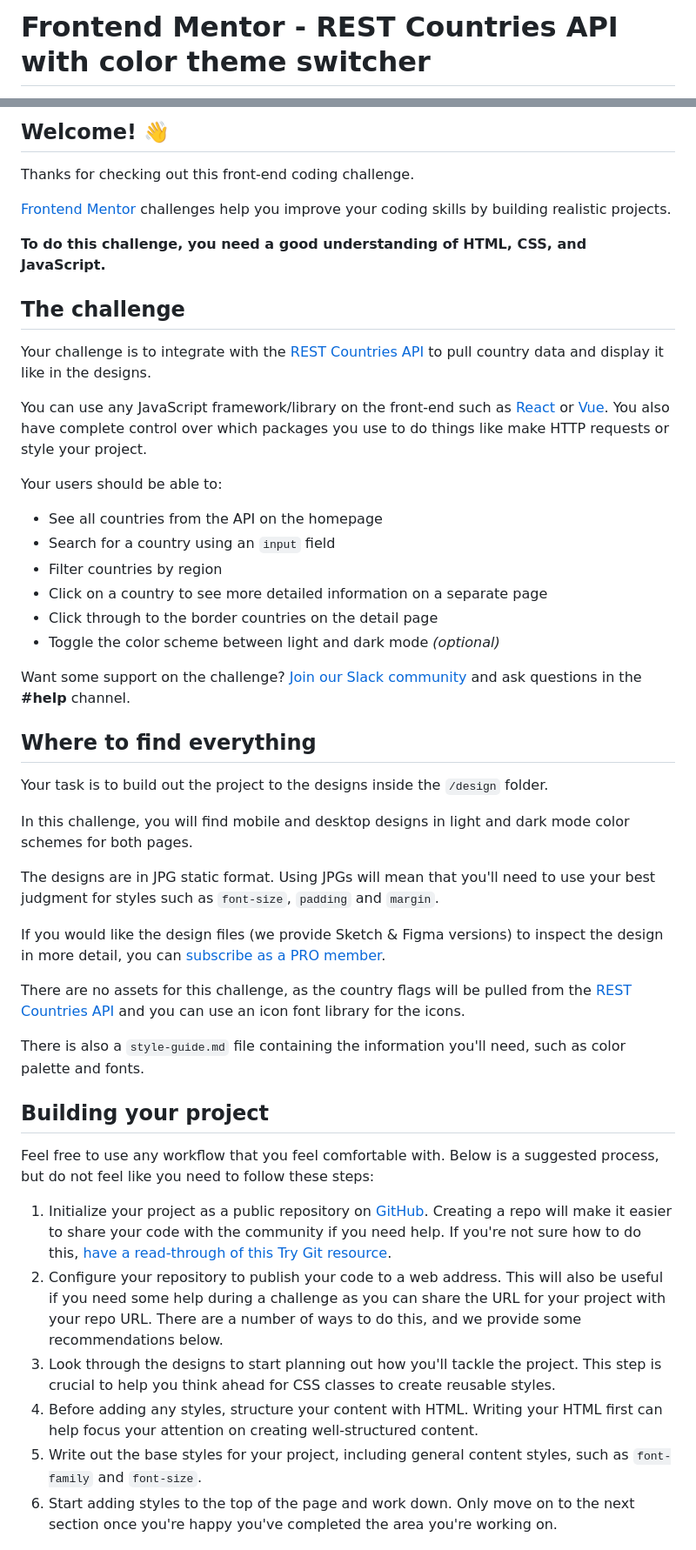
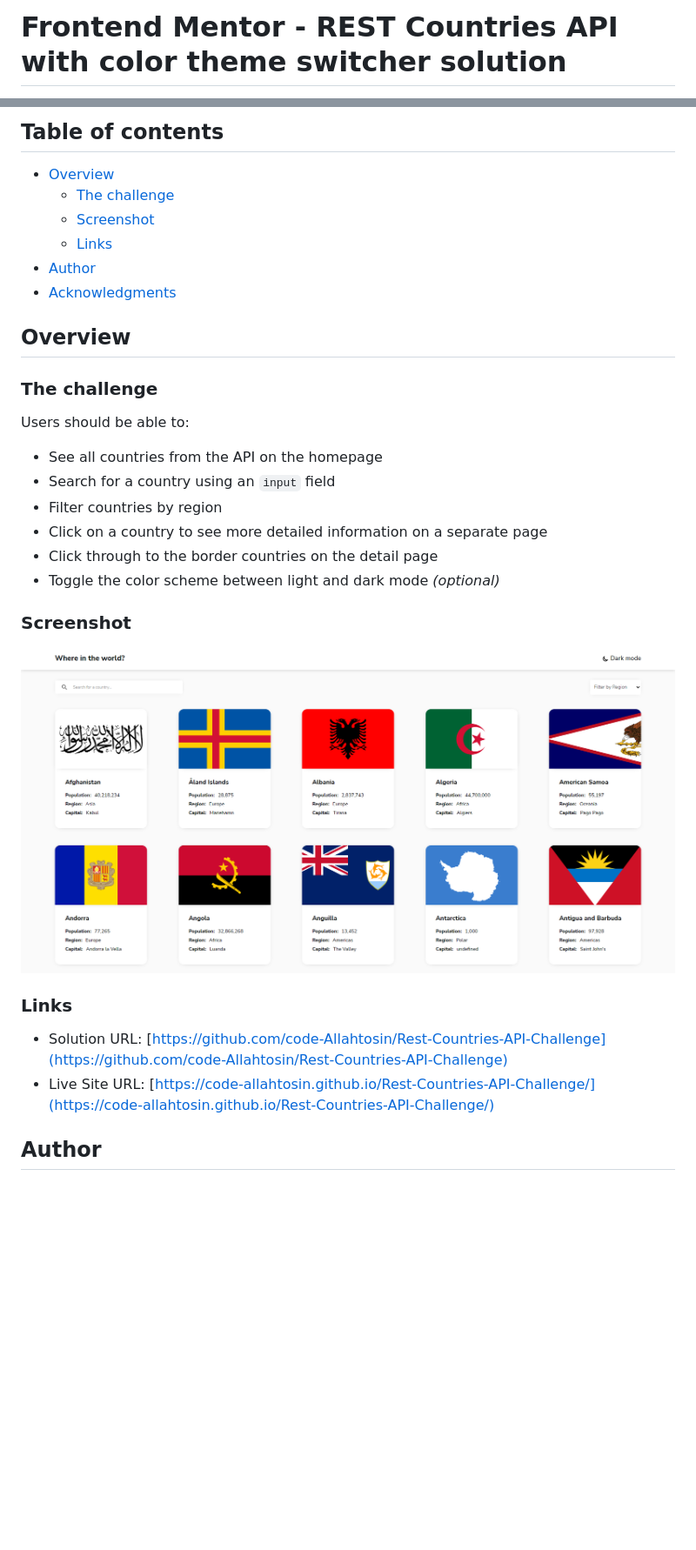
Before and after one commit to code-Allahtosin/Rest-Countries-API-Challenge, a Markdown page: README.md, 2 parts joined by grey strips. Shown: that part at 87% size. Rendered like a GitHub page; pictures changed too: screenshot.png (added); blank space fills up the shorter version.

```diff
--- a/README.md
+++ b/README.md
@@ -1,2 +1,2 @@
-# Frontend Mentor - REST Countries API with color theme switcher
+# Frontend Mentor - REST Countries API with color theme switcher solution
 
@@ -4,19 +4,18 @@
 
-## Welcome! 👋
+## Table of contents
 
-Thanks for checking out this front-end coding challenge.
+- [Overview](#overview)
+  - [The challenge](#the-challenge)
+  - [Screenshot](#screenshot)
+  - [Links](#links)
+- [Author](#author)
+- [Acknowledgments](#acknowledgments)
 
-[Frontend Mentor](https://www.frontendmentor.io) challenges help you improve your coding skills by building realistic projects.
+## Overview
 
-**To do this challenge, you need a good understanding of HTML, CSS, and JavaScript.**
+### The challenge
 
-## The challenge
-
-Your challenge is to integrate with the [REST Countries API](https://restcountries.com) to pull country data and display it like in the designs.
-
-You can use any JavaScript framework/library on the front-end such as [React](https://reactjs.org) or [Vue](https://vuejs.org). You also have complete control over which packages you use to do things like make HTTP requests or style your project.
-
-Your users should be able to:
+Users should be able to:
 
 - See all countries from the API on the homepage
 - Search for a country using an `input` field
@@ -25,30 +24,15 @@ Your users should be able to:
 - Click through to the border countries on the detail page
 - Toggle the color scheme between light and dark mode *(optional)*
 
-Want some support on the challenge? [Join our Slack community](https://www.frontendmentor.io/slack) and ask questions in the **#help** channel.
 
-## Where to find everything
+### Screenshot
 
-Your task is to build out the project to the designs inside the `/design` folder.
+![](./screenshot.png)
 
-In this challenge, you will find mobile and desktop designs in light and dark mode color schemes for both pages.
+### Links
 
-The designs are in JPG static format. Using JPGs will mean that you'll need to use your best judgment for styles such as `font-size`, `padding` and `margin`.
+- Solution URL: [https://github.com/code-Allahtosin/Rest-Countries-API-Challenge](https://github.com/code-Allahtosin/Rest-Countries-API-Challenge)
+- Live Site URL: [https://code-allahtosin.github.io/Rest-Countries-API-Challenge/](https://code-allahtosin.github.io/Rest-Countries-API-Challenge/)
 
-If you would like the design files (we provide Sketch & Figma versions) to inspect the design in more detail, you can [subscribe as a PRO member](https://www.frontendmentor.io/pro).
+## Author
 
-There are no assets for this challenge, as the country flags will be pulled from the [REST Countries API](https://restcountries.com) and you can use an icon font library for the icons.
-
-There is also a `style-guide.md` file containing the information you'll need, such as color palette and fonts.
-
-## Building your project
-
-Feel free to use any workflow that you feel comfortable with. Below is a suggested process, but do not feel like you need to follow these steps:
-
-1. Initialize your project as a public repository on [GitHub](https://github.com/). Creating a repo will make it easier to share your code with the community if you need help. If you're not sure how to do this, [have a read-through of this Try Git resource](https://try.github.io/).
-2. Configure your repository to publish your code to a web address. This will also be useful if you need some help during a challenge as you can share the URL for your project with your repo URL. There are a number of ways to do this, and we provide some recommendations below.
-3. Look through the designs to start planning out how you'll tackle the project. This step is crucial to help you think ahead for CSS classes to create reusable styles.
-4. Before adding any styles, structure your content with HTML. Writing your HTML first can help focus your attention on creating well-structured content.
-5. Write out the base styles for your project, including general content styles, such as `font-family` and `font-size`.
-6. Start adding styles to the top of the page and work down. Only move on to the next section once you're happy you've completed the area you're working on.
-
```
Also changed, not shown: other parts of README.md (+2 -45 lines), README-template.md (deleted, +0 -115 lines).
